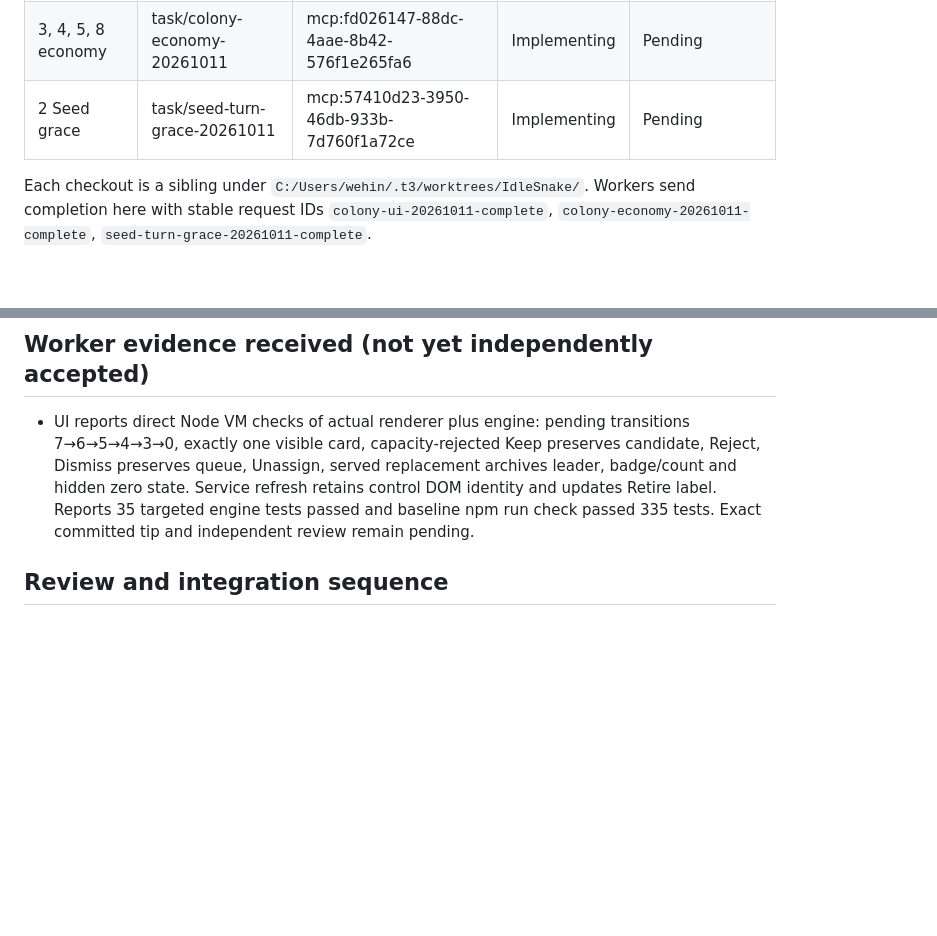
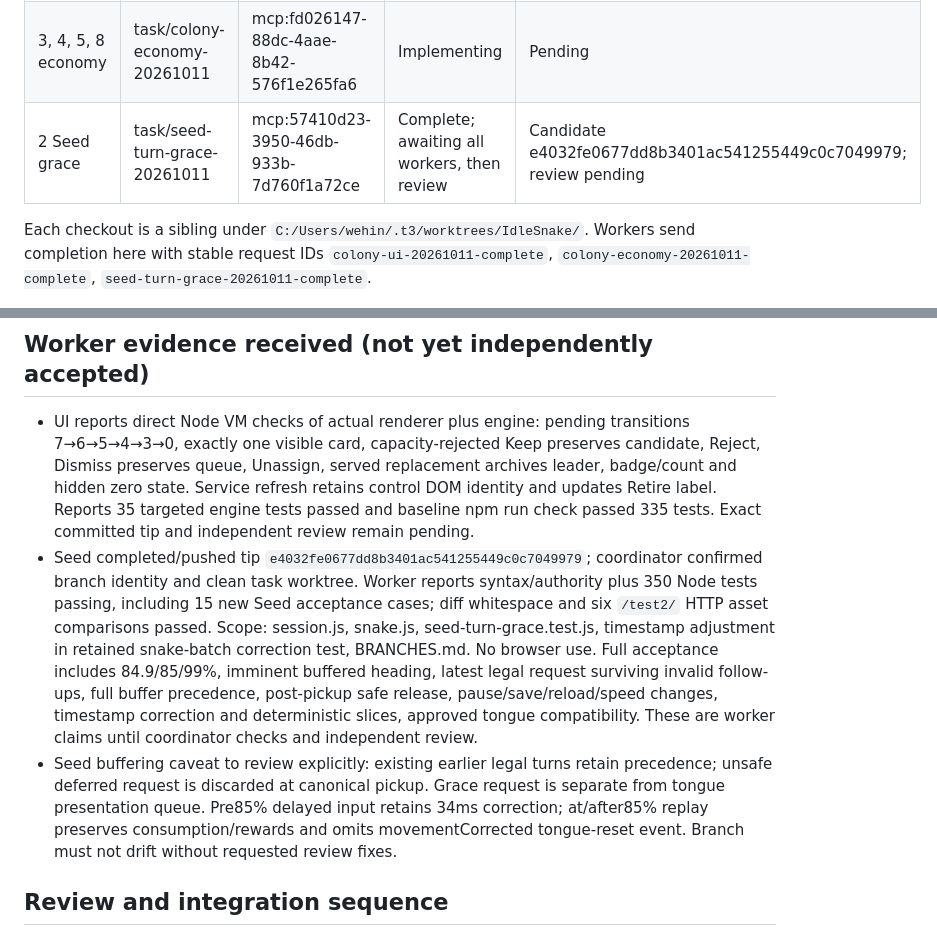
Before and after one commit to wehinson/IdleSnake, a Markdown page: BATCH_REVIEW.md, 2 parts joined by grey strips. Rendered like a GitHub page; blank space fills up the shorter version.

Commit message:
docs(batch): record completed Seed grace review candidate
Why:
- Preserve exact worker tip and acceptance claims for independent review.

What changed:
- Recorded e4032fe, reported checks, scope and deferred-turn caveat.
- Kept review pending until remaining implementation workers finish.

Verification:
- Confirmed branch identity and clean Seed task worktree.
- git diff --check passed; no feature merge or browser execution.

```diff
--- a/BATCH_REVIEW.md
+++ b/BATCH_REVIEW.md
@@ -16,7 +16,7 @@ Updated: 2026-10-11. Coordinator: GPT 6.1 Sol, high effort, local Jimothy.
 | --- | --- | --- | --- | --- |
 | 1, 6, 7, 9 UI | task/colony-ui-20261011 | mcp:4ee92de7-753a-47f6-84bd-7027e32edf3e | Implementing | Pending |
 | 3, 4, 5, 8 economy | task/colony-economy-20261011 | mcp:fd026147-88dc-4aae-8b42-576f1e265fa6 | Implementing | Pending |
-| 2 Seed grace | task/seed-turn-grace-20261011 | mcp:57410d23-3950-46db-933b-7d760f1a72ce | Implementing | Pending |
+| 2 Seed grace | task/seed-turn-grace-20261011 | mcp:57410d23-3950-46db-933b-7d760f1a72ce | Complete; awaiting all workers, then review | Candidate e4032fe0677dd8b3401ac541255449c0c7049979; review pending |
 
 Each checkout is a sibling under `C:/Users/wehin/.t3/worktrees/IdleSnake/`. Workers send completion here with stable request IDs `colony-ui-20261011-complete`, `colony-economy-20261011-complete`, `seed-turn-grace-20261011-complete`.
 
@@ -44,6 +44,8 @@ Each checkout is a sibling under `C:/Users/wehin/.t3/worktrees/IdleSnake/`. Work
 ## Worker evidence received (not yet independently accepted)
 
 - UI reports direct Node VM checks of actual renderer plus engine: pending transitions 7→6→5→4→3→0, exactly one visible card, capacity-rejected Keep preserves candidate, Reject, Dismiss preserves queue, Unassign, served replacement archives leader, badge/count and hidden zero state. Service refresh retains control DOM identity and updates Retire label. Reports 35 targeted engine tests passed and baseline npm run check passed 335 tests. Exact committed tip and independent review remain pending.
+- Seed completed/pushed tip `e4032fe0677dd8b3401ac541255449c0c7049979`; coordinator confirmed branch identity and clean task worktree. Worker reports syntax/authority plus 350 Node tests passing, including 15 new Seed acceptance cases; diff whitespace and six `/test2/` HTTP asset comparisons passed. Scope: session.js, snake.js, seed-turn-grace.test.js, timestamp adjustment in retained snake-batch correction test, BRANCHES.md. No browser use. Full acceptance includes 84.9/85/99%, imminent buffered heading, latest legal request surviving invalid follow-ups, full buffer precedence, post-pickup safe release, pause/save/reload/speed changes, timestamp correction and deterministic slices, approved tongue compatibility. These are worker claims until coordinator checks and independent review.
+- Seed buffering caveat to review explicitly: existing earlier legal turns retain precedence; unsafe deferred request is discarded at canonical pickup. Grace request is separate from tongue presentation queue. Pre85% delayed input retains 34ms correction; at/after85% replay preserves consumption/rewards and omits movementCorrected tongue-reset event. Branch must not drift without requested review fixes.
 
 ## Review and integration sequence
 
```
Also changed, not shown: BRANCHES.md (+1 -1 lines).
